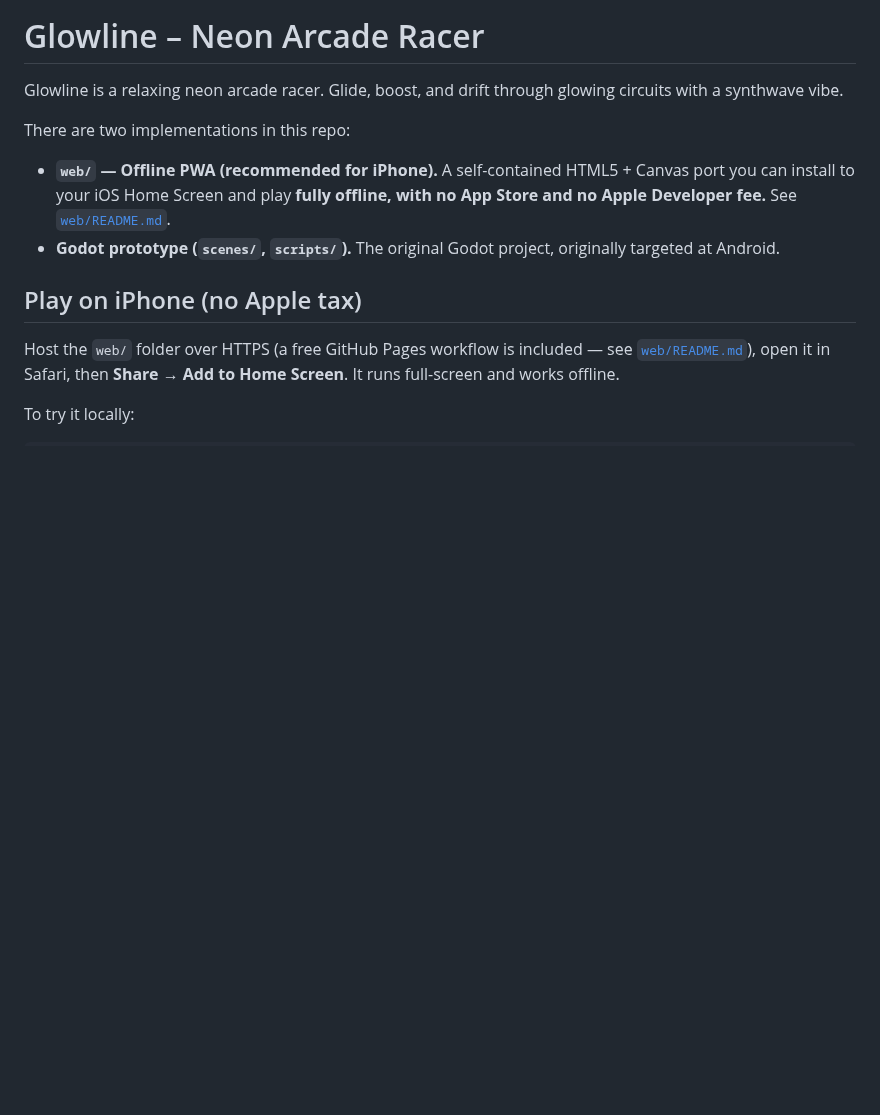
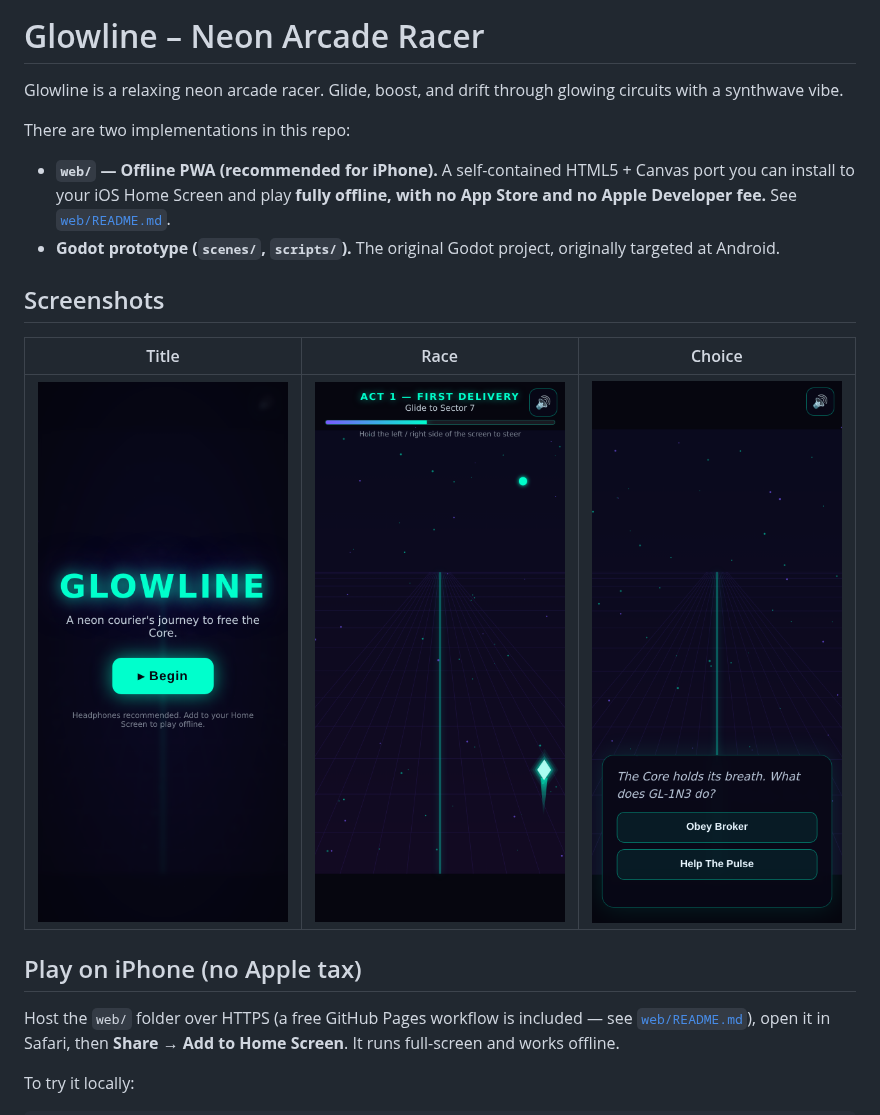
Before and after one commit to chargingthefuture/glowline, a Markdown page: README.md, the part around the change. Rendered like a GitHub page; pictures changed too: web/screenshots/01-title.png (added), web/screenshots/03-race.png (added), web/screenshots/04-choice.png (added); blank space fills up the shorter version.

```diff
--- a/README.md
+++ b/README.md
@@ -9,6 +9,12 @@ There are two implementations in this repo:
   with no App Store and no Apple Developer fee.** See [`web/README.md`](web/README.md).
 - **Godot prototype (`scenes/`, `scripts/`).** The original Godot project,
   originally targeted at Android.
+
+## Screenshots
+
+| Title | Race | Choice |
+|---|---|---|
+| ![Title screen](web/screenshots/01-title.png) | ![Race level](web/screenshots/03-race.png) | ![Branching choice](web/screenshots/04-choice.png) |
 
 ## Play on iPhone (no Apple tax)
 
```
Also changed, not shown: AGENTS.md (added, +175 -0 lines), CLAUDE.md (added, +10 -0 lines), web/README.md (+10 -0 lines), web/screenshots/02-dialogue.png (added), web/screenshots/05-end.png (added), 4 other files.
